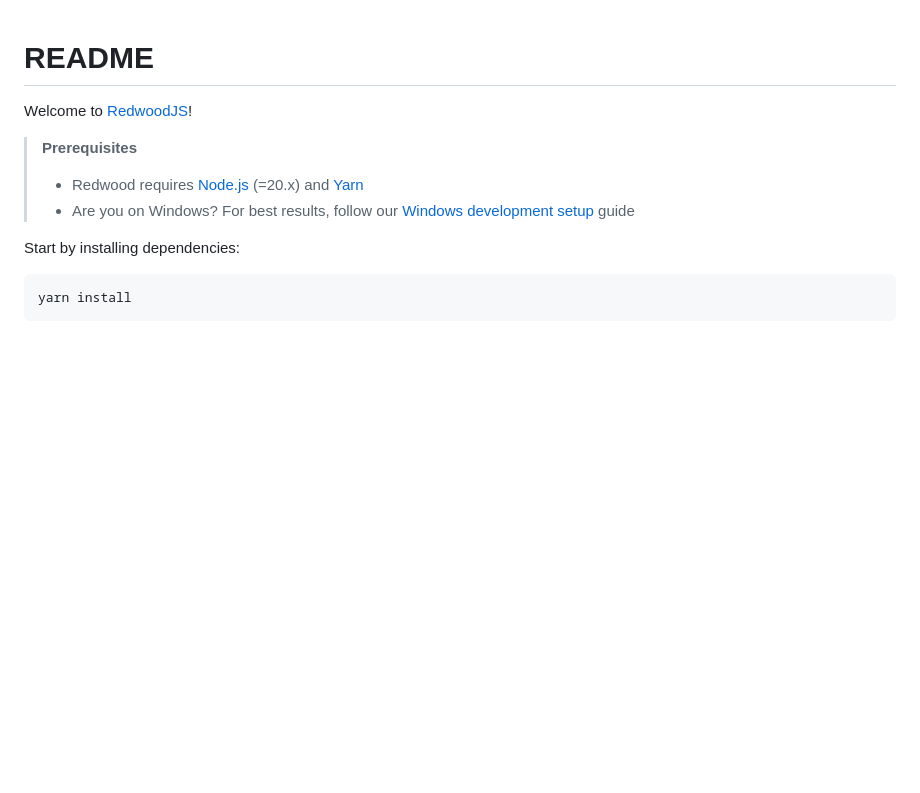
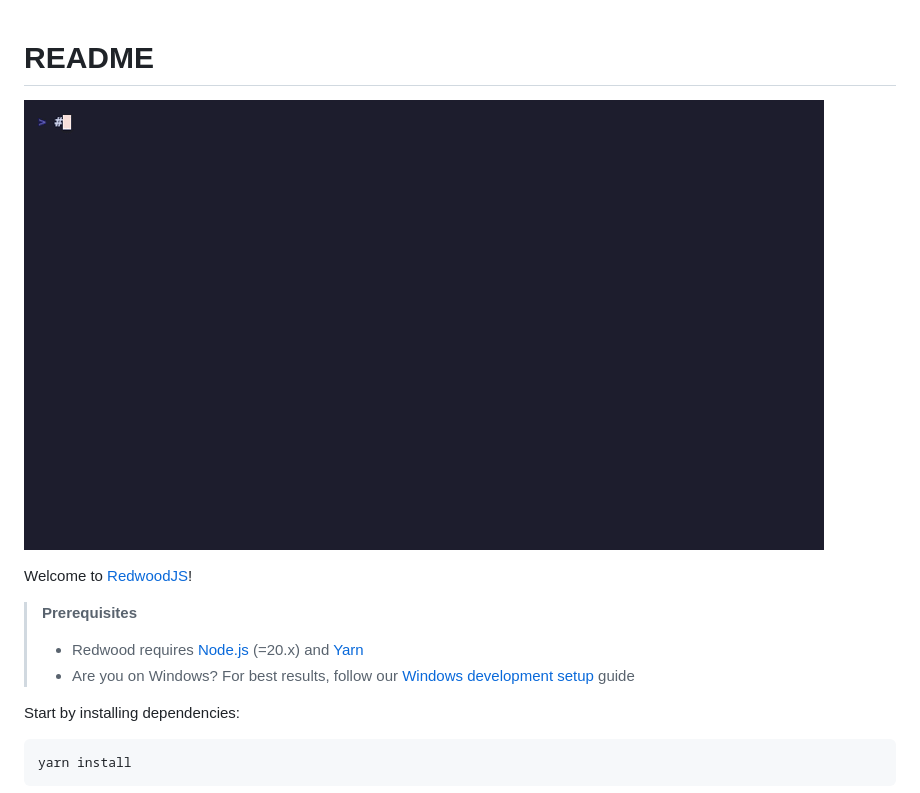
Before and after one commit to stussysenik/redwood-mymind-clone-web, a Markdown page: README.md, the part around the change. Rendered like a GitHub page; blank space fills up the shorter version.

Commit message:
docs: embed demo GIF in README

```diff
--- a/README.md
+++ b/README.md
@@ -1,4 +1,7 @@
 # README
+
+![Demo](demo.gif)
+
 
 Welcome to [RedwoodJS](https://redwoodjs.com)!
 
```
